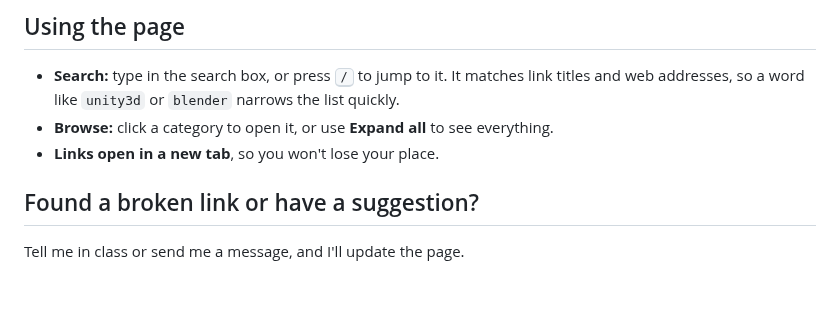
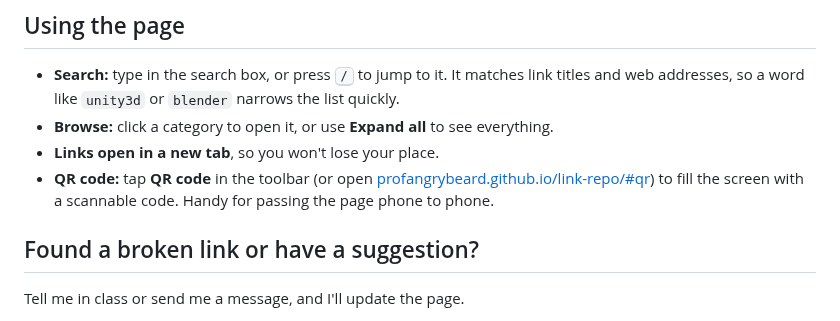
Before and after one commit to profangrybeard/link-repo, a Markdown page: README.md, the part around the change. GitHub-like rendering; blank space fills up the shorter version.

Commit message:
Add full-screen QR view with #qr deep link
Co-Authored-By: Claude Fable 5.1 <noreply@anthropic.com>
Claude-Session: https://claude.ai/code/session_01AiHrPHH2MDNLM7N8uhmuPw

```diff
--- a/README.md
+++ b/README.md
@@ -33,6 +33,7 @@ A curated list of links for my game development courses: software downloads, eng
 - **Search:** type in the search box, or press <kbd>/</kbd> to jump to it. It matches link titles and web addresses, so a word like `unity3d` or `blender` narrows the list quickly.
 - **Browse:** click a category to open it, or use **Expand all** to see everything.
 - **Links open in a new tab**, so you won't lose your place.
+- **QR code:** tap **QR code** in the toolbar (or open [profangrybeard.github.io/link-repo/#qr](https://profangrybeard.github.io/link-repo/#qr)) to fill the screen with a scannable code. Handy for passing the page phone to phone.
 
 ## Found a broken link or have a suggestion?
 
```
Also changed, not shown: qr-plain.png (added), 1 other file.
